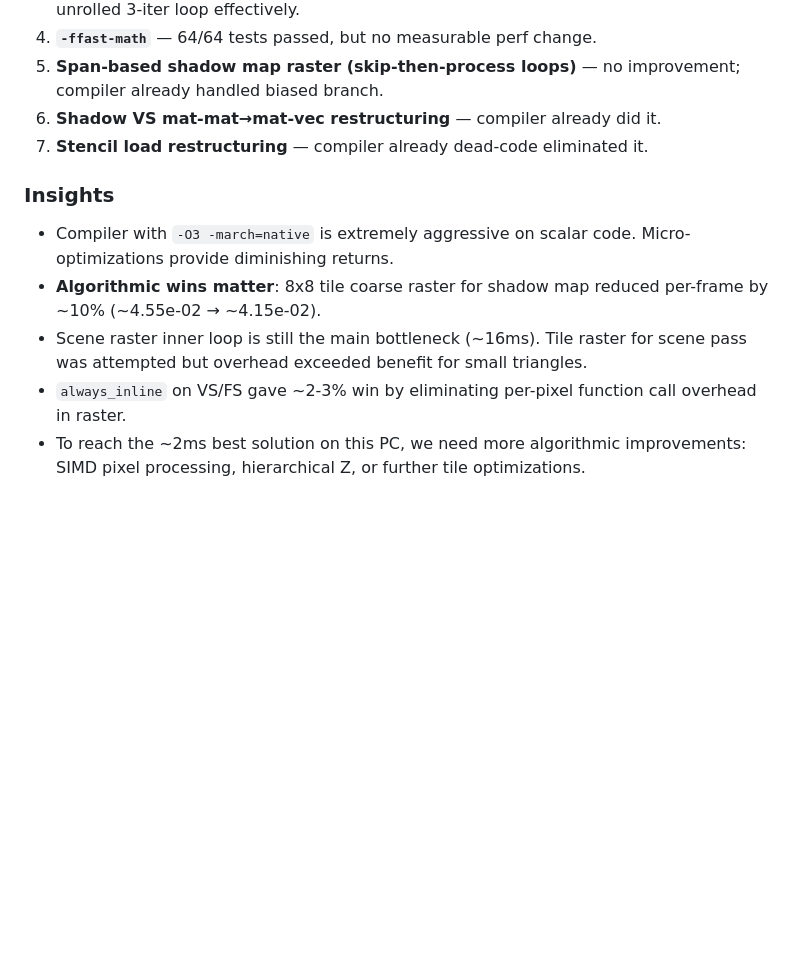
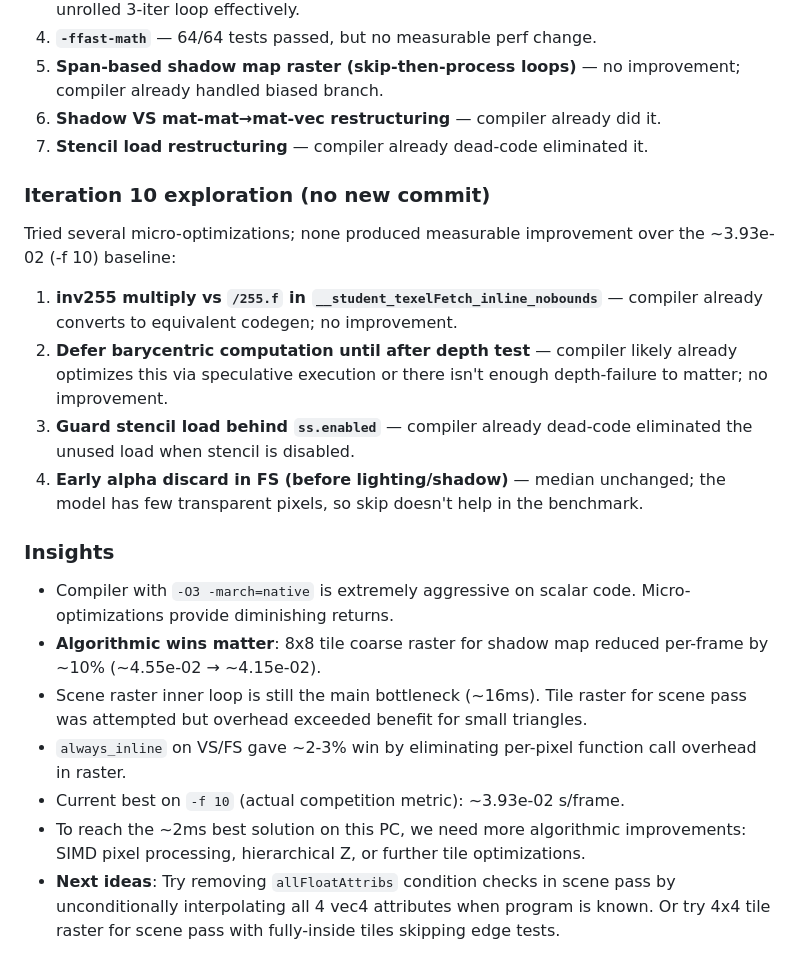
Before and after one commit to Siigull/IZG-speed, a Markdown page: .ralph/izg-gpu-optimization.md, the part around the change. GitHub-like rendering; blank space fills up the shorter version.

Commit message:
update task file: I10 exploration results, no new commits

```diff
--- a/.ralph/izg-gpu-optimization.md
+++ b/.ralph/izg-gpu-optimization.md
@@ -93,9 +93,18 @@ Explored several micro-optimizations; all were reverted after testing showed no
 6. **Shadow VS mat-mat→mat-vec restructuring** — compiler already did it.
 7. **Stencil load restructuring** — compiler already dead-code eliminated it.
 
+### Iteration 10 exploration (no new commit)
+Tried several micro-optimizations; none produced measurable improvement over the ~3.93e-02 (-f 10) baseline:
+1. **inv255 multiply vs `/255.f` in `__student_texelFetch_inline_nobounds`** — compiler already converts to equivalent codegen; no improvement.
+2. **Defer barycentric computation until after depth test** — compiler likely already optimizes this via speculative execution or there isn't enough depth-failure to matter; no improvement.
+3. **Guard stencil load behind `ss.enabled`** — compiler already dead-code eliminated the unused load when stencil is disabled.
+4. **Early alpha discard in FS (before lighting/shadow)** — median unchanged; the model has few transparent pixels, so skip doesn't help in the benchmark.
+
 ### Insights
 - Compiler with `-O3 -march=native` is extremely aggressive on scalar code. Micro-optimizations provide diminishing returns.
 - **Algorithmic wins matter**: 8x8 tile coarse raster for shadow map reduced per-frame by ~10% (~4.55e-02 → ~4.15e-02).
 - Scene raster inner loop is still the main bottleneck (~16ms). Tile raster for scene pass was attempted but overhead exceeded benefit for small triangles.
 - `always_inline` on VS/FS gave ~2-3% win by eliminating per-pixel function call overhead in raster.
+- Current best on `-f 10` (actual competition metric): ~3.93e-02 s/frame.
 - To reach the ~2ms best solution on this PC, we need more algorithmic improvements: SIMD pixel processing, hierarchical Z, or further tile optimizations.
+- **Next ideas**: Try removing `allFloatAttribs` condition checks in scene pass by unconditionally interpolating all 4 vec4 attributes when program is known. Or try 4x4 tile raster for scene pass with fully-inside tiles skipping edge tests.
```
